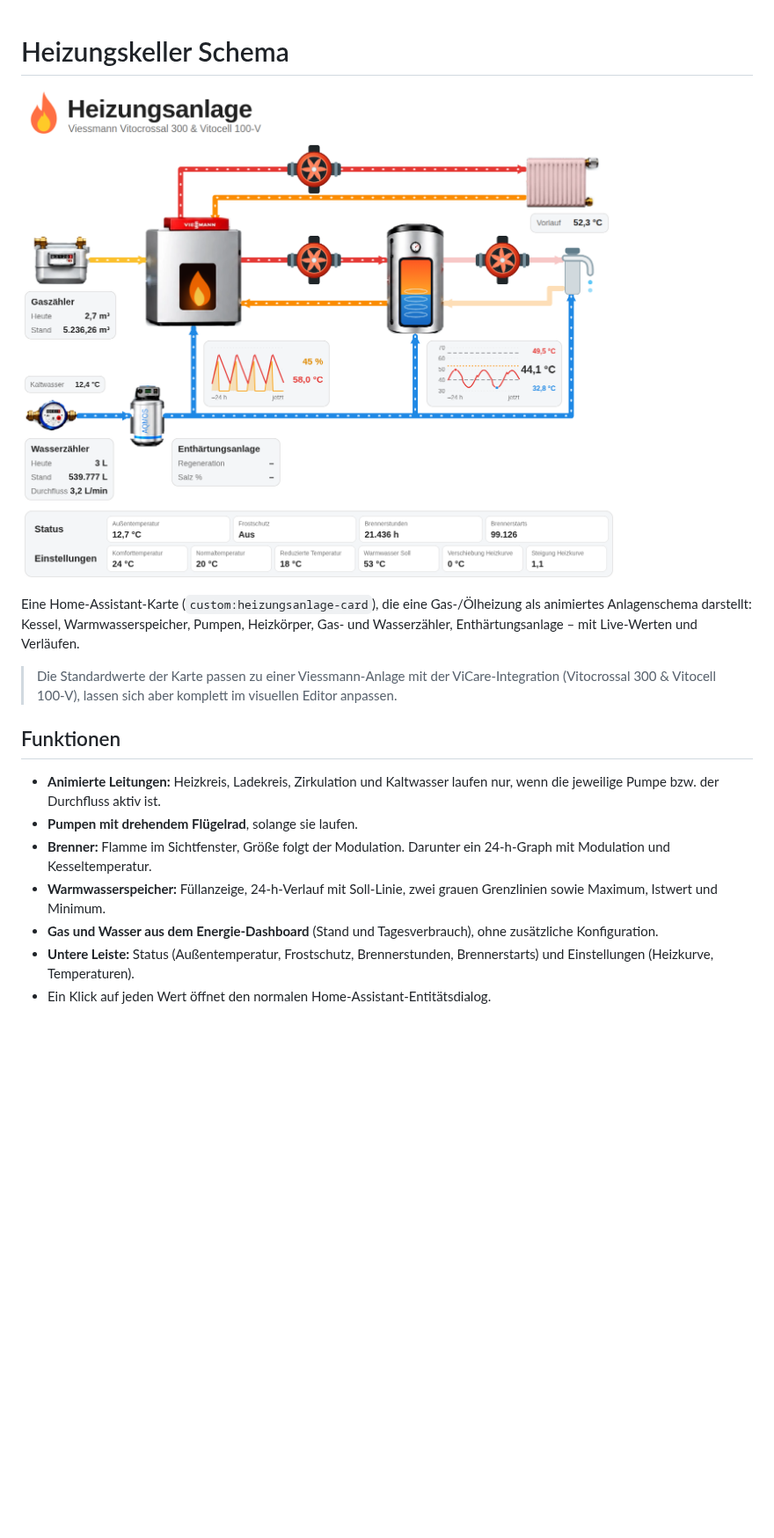
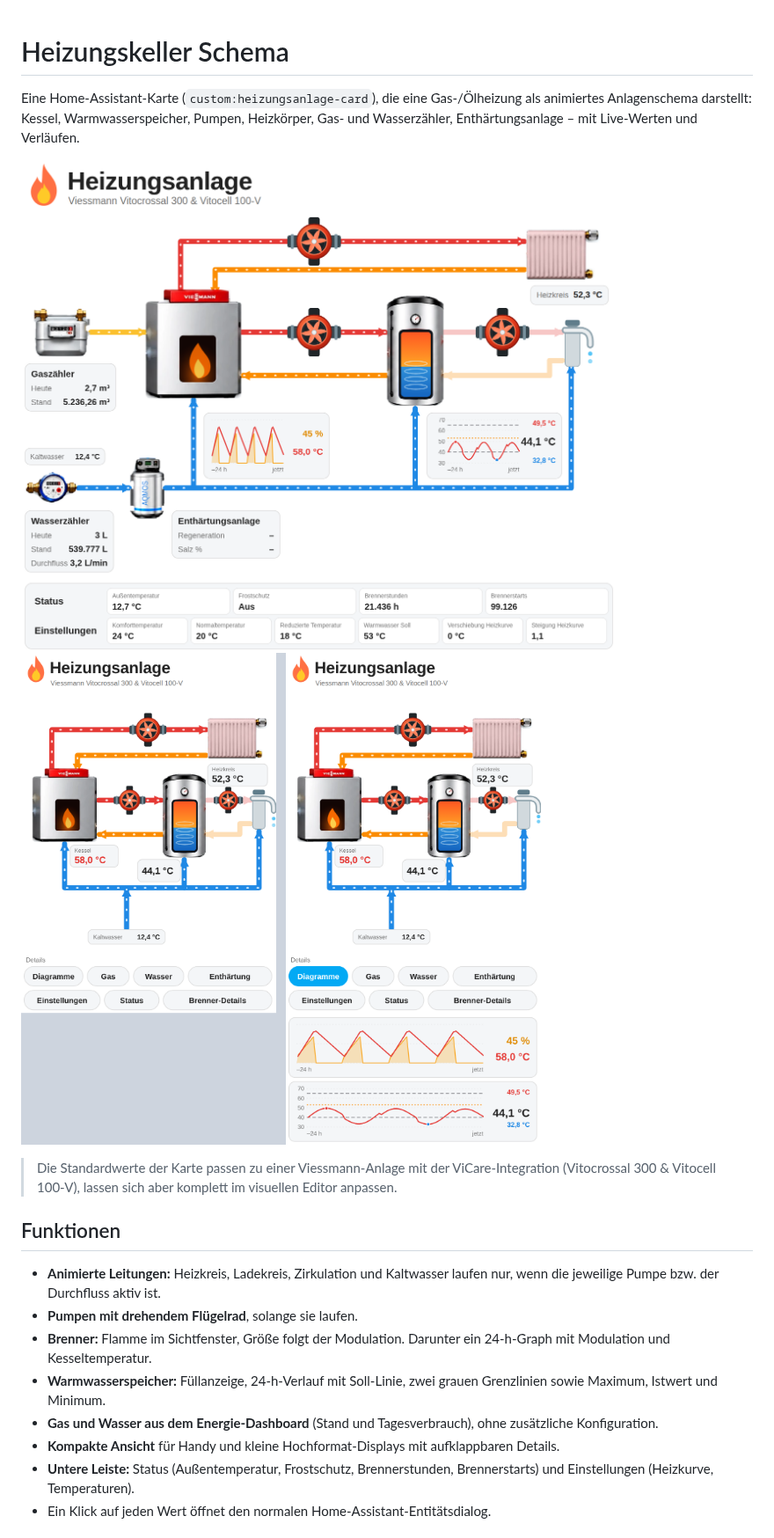
Before and after one commit to BeGiBue/heizungskeller-schema, a Markdown page: README.md, the part around one of its changes. Shown at 88% size. GitHub-like rendering; pictures changed too: docs/vorschau-kompakt.png (added), docs/vorschau.png; blank space fills up the shorter version.

```diff
--- a/README.md
+++ b/README.md
@@ -1,10 +1,11 @@
 # Heizungskeller Schema
-
-![Vorschau](docs/vorschau.png)
 
 Eine Home-Assistant-Karte (`custom:heizungsanlage-card`), die eine Gas-/Ölheizung als
 animiertes Anlagenschema darstellt: Kessel, Warmwasserspeicher, Pumpen, Heizkörper,
 Gas- und Wasserzähler, Enthärtungsanlage – mit Live-Werten und Verläufen.
+
+![Vorschau](docs/vorschau.png)
+![Kompakte Ansicht](docs/vorschau-kompakt.png)
 
 > Die Standardwerte der Karte passen zu einer Viessmann-Anlage
 > mit der ViCare-Integration (Vitocrossal 300 & Vitocell 100-V), lassen sich aber komplett im
@@ -17,6 +18,7 @@ Gas- und Wasserzähler, Enthärtungsanlage – mit Live-Werten und Verläufen.
 - **Brenner:** Flamme im Sichtfenster, Größe folgt der Modulation. Darunter ein 24-h-Graph mit Modulation und Kesseltemperatur.
 - **Warmwasserspeicher:** Füllanzeige, 24-h-Verlauf mit Soll-Linie, zwei grauen Grenzlinien sowie Maximum, Istwert und Minimum.
 - **Gas und Wasser aus dem Energie-Dashboard** (Stand und Tagesverbrauch), ohne zusätzliche Konfiguration.
+- **Kompakte Ansicht** für Handy und kleine Hochformat-Displays mit aufklappbaren Details.
 - **Untere Leiste:** Status (Außentemperatur, Frostschutz, Brennerstunden, Brennerstarts) und Einstellungen (Heizkurve, Temperaturen).
 - Ein Klick auf jeden Wert öffnet den normalen Home-Assistant-Entitätsdialog.
 
```
Also changed, not shown: other parts of README.md (+31 -2 lines), .claude/commands/release.md (added, +10 -0 lines), .claude/commands/vorschau.md (added, +10 -0 lines), CLAUDE.md (added, +110 -0 lines), CONTEXT.md (added, +92 -0 lines), 6 other files.
